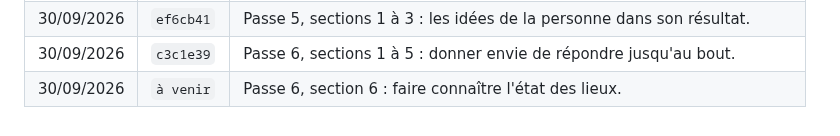
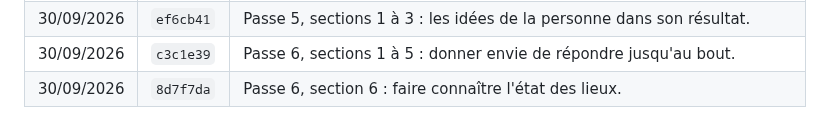
Before and after one commit to arnaudprz/etat-des-lieux, a Markdown page: README.md, the part around the change. Rendered like a GitHub page.

Commit message:
Journal : numéro du commit de la section 6
Co-Authored-By: Claude Opus 5 (1M context) <noreply@anthropic.com>

```diff
--- a/README.md
+++ b/README.md
@@ -134,4 +134,4 @@ chacune, et régénère `docs/assets/js/illustrations.js`.
 | 30/09/2026 | `6198f05` | Passe 5, section 4 : le lien personnel v2 porte les idées. |
 | 30/09/2026 | `ef6cb41` | Passe 5, sections 1 à 3 : les idées de la personne dans son résultat. |
 | 30/09/2026 | `c3c1e39` | Passe 6, sections 1 à 5 : donner envie de répondre jusqu'au bout. |
-| 30/09/2026 | `à venir` | Passe 6, section 6 : faire connaître l'état des lieux. |
+| 30/09/2026 | `8d7f7da` | Passe 6, section 6 : faire connaître l'état des lieux. |
```
